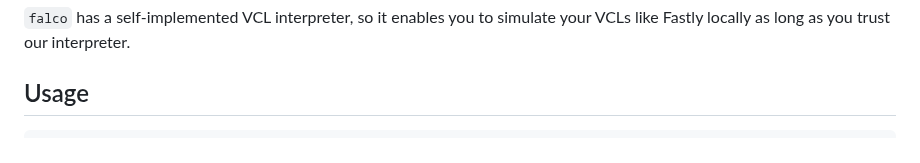
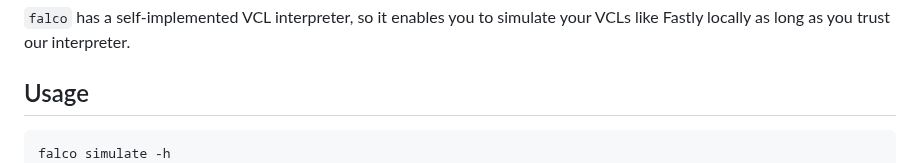
Before and after one commit to ysugimoto/falco, a Markdown page: docs/simulator.md, the part around the change. Rendered like a GitHub page.

````diff
--- a/docs/simulator.md
+++ b/docs/simulator.md
@@ -5,6 +5,7 @@
 ## Usage
 
 ```
+falco simulate -h
 =========================================================
     ____        __
    / __/______ / /_____ ____
````
Also changed, not shown: docs/configuration.md (+1 -1 lines), docs/testing.md (+3 -0 lines).
